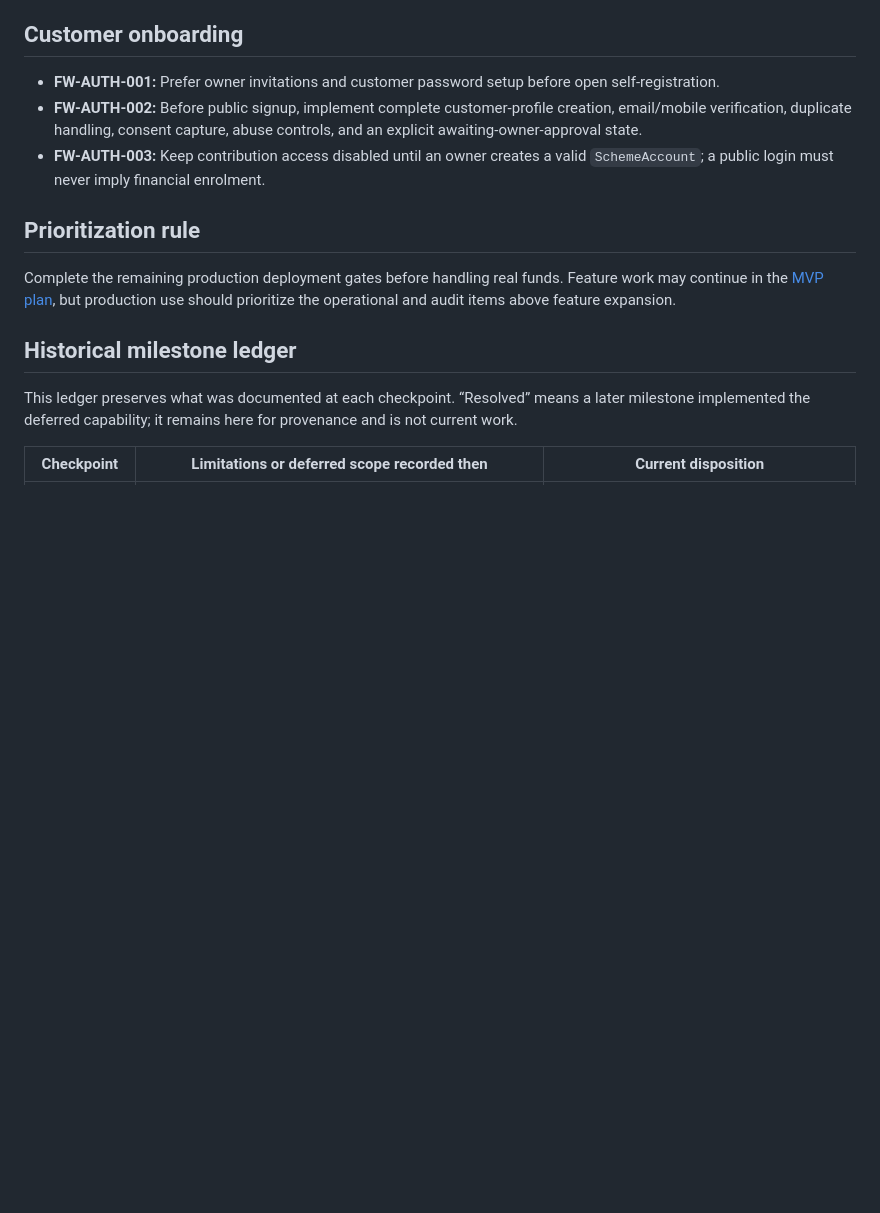
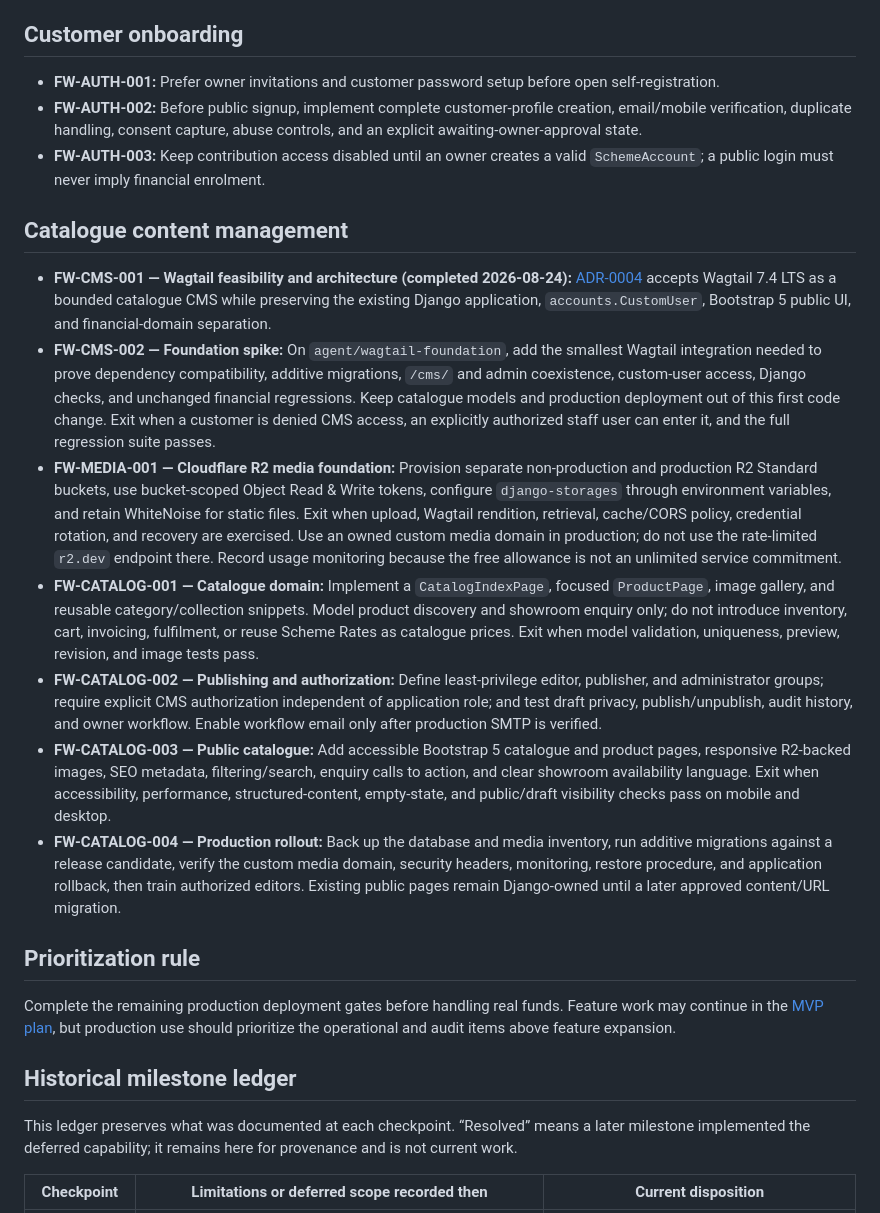
Before and after one commit to rajeshr188/jsk-ss, a Markdown page: docs/FUTURE_WORK.md, the part around the change. GitHub-like rendering; blank space fills up the shorter version.

Commit message:
docs: record bounded Wagtail catalogue roadmap

```diff
--- a/docs/FUTURE_WORK.md
+++ b/docs/FUTURE_WORK.md
@@ -154,6 +154,45 @@ here are not implemented behavior and do not relax the financial invariants in
 - **FW-AUTH-003:** Keep contribution access disabled until an owner creates a valid
   `SchemeAccount`; a public login must never imply financial enrolment.
 
+## Catalogue content management
+
+- **FW-CMS-001 — Wagtail feasibility and architecture (completed 2026-08-24):**
+  [ADR-0004](decisions/ADR-0004-wagtail-catalog-cms.md) accepts Wagtail 7.4 LTS as a
+  bounded catalogue CMS while preserving the existing Django application,
+  `accounts.CustomUser`, Bootstrap 5 public UI, and financial-domain separation.
+- **FW-CMS-002 — Foundation spike:** On `agent/wagtail-foundation`, add the smallest
+  Wagtail integration needed to prove dependency compatibility, additive migrations,
+  `/cms/` and admin coexistence, custom-user access, Django checks, and unchanged
+  financial regressions. Keep catalogue models and production deployment out of this
+  first code change. Exit when a customer is denied CMS access, an explicitly
+  authorized staff user can enter it, and the full regression suite passes.
+- **FW-MEDIA-001 — Cloudflare R2 media foundation:** Provision separate non-production
+  and production R2 Standard buckets, use bucket-scoped Object Read & Write tokens,
+  configure `django-storages` through environment variables, and retain WhiteNoise
+  for static files. Exit when upload, Wagtail rendition, retrieval, cache/CORS policy,
+  credential rotation, and recovery are exercised. Use an owned custom media domain
+  in production; do not use the rate-limited `r2.dev` endpoint there. Record usage
+  monitoring because the free allowance is not an unlimited service commitment.
+- **FW-CATALOG-001 — Catalogue domain:** Implement a `CatalogIndexPage`, focused
+  `ProductPage`, image gallery, and reusable category/collection snippets. Model
+  product discovery and showroom enquiry only; do not introduce inventory, cart,
+  invoicing, fulfilment, or reuse Scheme Rates as catalogue prices. Exit when model
+  validation, uniqueness, preview, revision, and image tests pass.
+- **FW-CATALOG-002 — Publishing and authorization:** Define least-privilege editor,
+  publisher, and administrator groups; require explicit CMS authorization independent
+  of application role; and test draft privacy, publish/unpublish, audit history, and
+  owner workflow. Enable workflow email only after production SMTP is verified.
+- **FW-CATALOG-003 — Public catalogue:** Add accessible Bootstrap 5 catalogue and
+  product pages, responsive R2-backed images, SEO metadata, filtering/search, enquiry
+  calls to action, and clear showroom availability language. Exit when accessibility,
+  performance, structured-content, empty-state, and public/draft visibility checks
+  pass on mobile and desktop.
+- **FW-CATALOG-004 — Production rollout:** Back up the database and media inventory,
+  run additive migrations against a release candidate, verify the custom media domain,
+  security headers, monitoring, restore procedure, and application rollback, then
+  train authorized editors. Existing public pages remain Django-owned until a later
+  approved content/URL migration.
+
 ## Prioritization rule
 
 Complete the remaining production deployment gates before handling real funds. Feature
```
Also changed, not shown: docs/STATUS.md (+21 -4 lines), docs/decisions/ADR-0004-wagtail-catalog-cms.md (added, +132 -0 lines).
